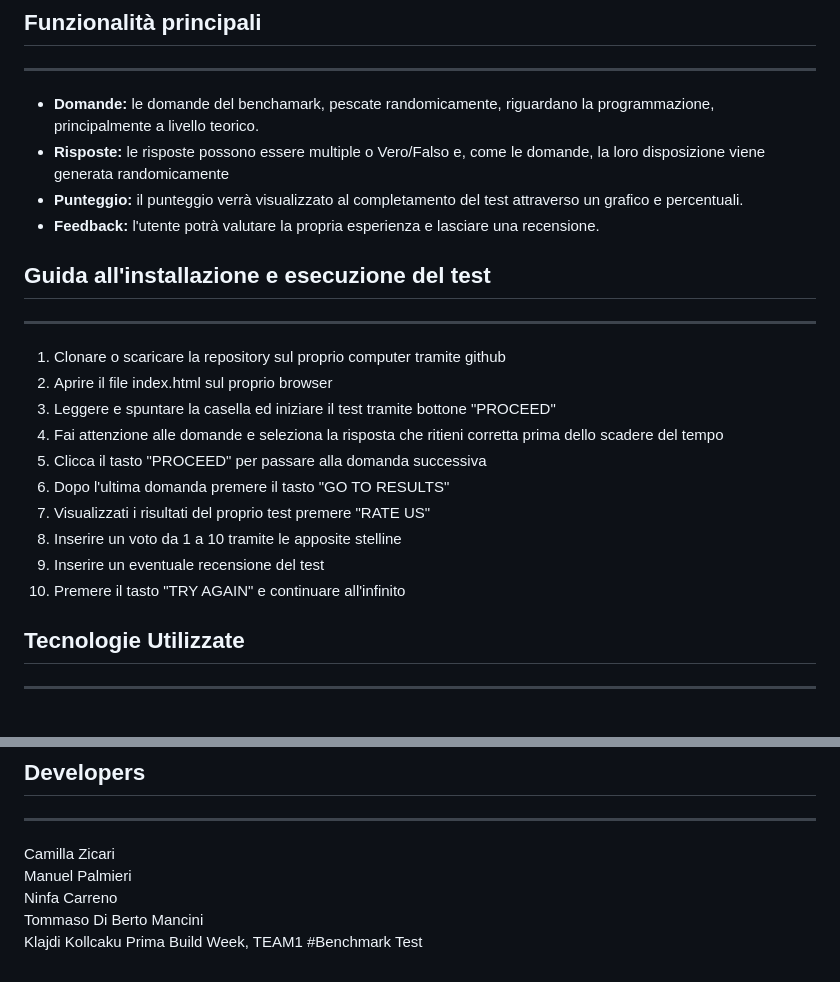
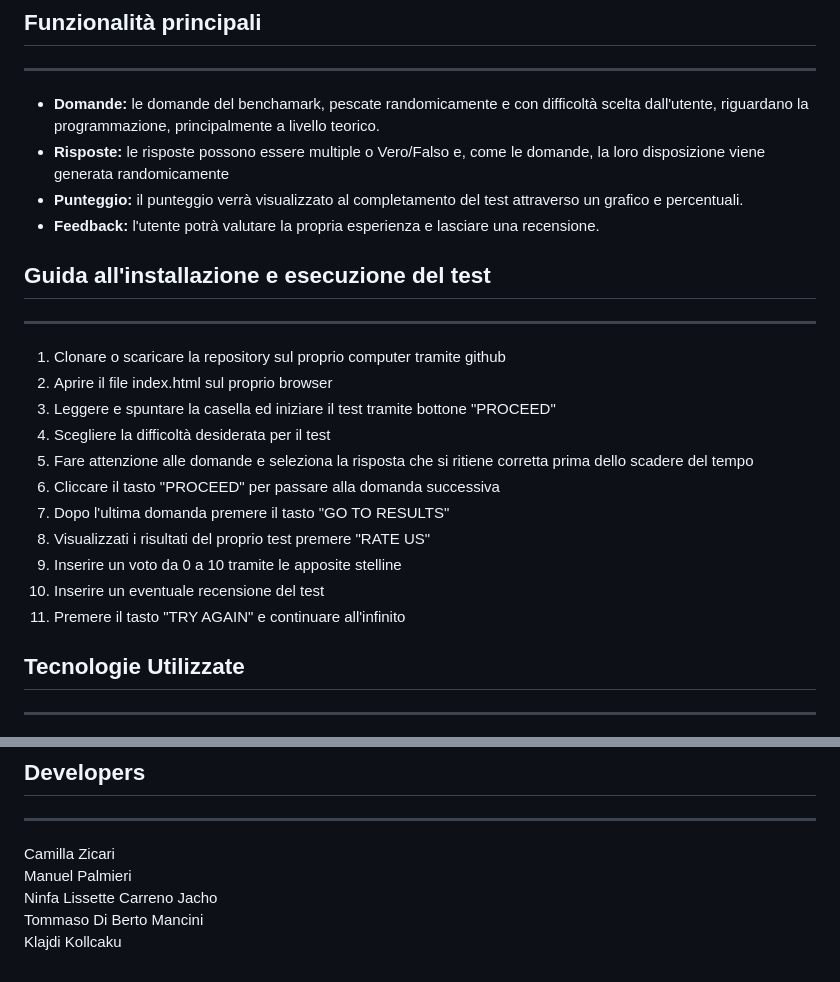
Before and after one commit to Purple-Rain-Hub/BW1, a Markdown page: README.md, 2 parts joined by grey strips. GitHub-like rendering.

```diff
--- a/README.md
+++ b/README.md
@@ -14,7 +14,7 @@ Il quarto ed ultimo file HTML, chiamato feedbackPage.html, è la pagina di comme
 
 ## Funzionalità principali
 ---
-* **Domande:** le domande del benchamark, pescate randomicamente, riguardano la programmazione, principalmente a livello teorico.
+* **Domande:** le domande del benchamark, pescate randomicamente e con difficoltà scelta dall'utente, riguardano la programmazione, principalmente a livello teorico.
 * **Risposte:** le risposte possono essere multiple o Vero/Falso e, come le domande, la loro disposizione viene generata randomicamente
 * **Punteggio:** il punteggio verrà visualizzato al completamento del test attraverso un grafico e percentuali.
 * **Feedback:** l'utente potrà valutare la propria esperienza e lasciare una recensione.
@@ -24,13 +24,14 @@ Il quarto ed ultimo file HTML, chiamato feedbackPage.html, è la pagina di comme
 1. Clonare o scaricare la repository sul proprio computer tramite github
 2. Aprire il file index.html sul proprio browser
 3. Leggere e spuntare la casella ed iniziare il test tramite bottone "PROCEED"
-4. Fai attenzione alle domande e seleziona la risposta che ritieni corretta prima dello scadere del tempo
-5. Clicca il tasto "PROCEED" per passare alla domanda successiva
-6. Dopo l'ultima domanda premere il tasto "GO TO RESULTS"
-7. Visualizzati i risultati del proprio test premere "RATE US"
-8. Inserire un voto da 1 a 10 tramite le apposite stelline
-9. Inserire un eventuale recensione del test
-10. Premere il tasto "TRY AGAIN" e continuare all'infinito
+4. Scegliere la difficoltà desiderata per il test
+5. Fare attenzione alle domande e seleziona la risposta che si ritiene corretta prima dello scadere del tempo
+6. Cliccare il tasto "PROCEED" per passare alla domanda successiva
+7. Dopo l'ultima domanda premere il tasto "GO TO RESULTS"
+8. Visualizzati i risultati del proprio test premere "RATE US"
+9. Inserire un voto da 0 a 10 tramite le apposite stelline
+10. Inserire un eventuale recensione del test
+11. Premere il tasto "TRY AGAIN" e continuare all'infinito
 
 ## Tecnologie Utilizzate
 ---
@@ -55,8 +56,6 @@ Questo progetto è distribuito sotto la licenza del TEAM1© Corso full-stack Epi
 ---
 Camilla Zicari<br />
 Manuel Palmieri<br />
-Ninfa Carreno<br />
+Ninfa Lissette Carreno Jacho<br />
 Tommaso Di Berto Mancini<br />
 Klajdi Kollcaku
-Prima Build Week, TEAM1
-#Benchmark Test
```
